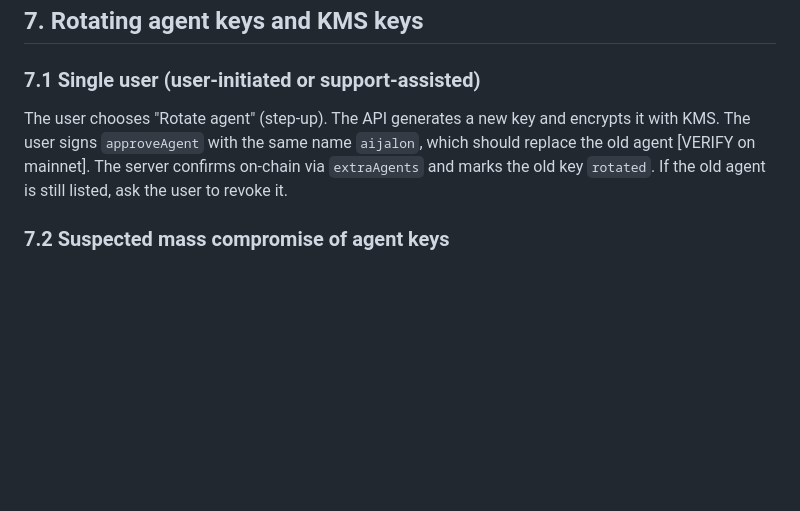
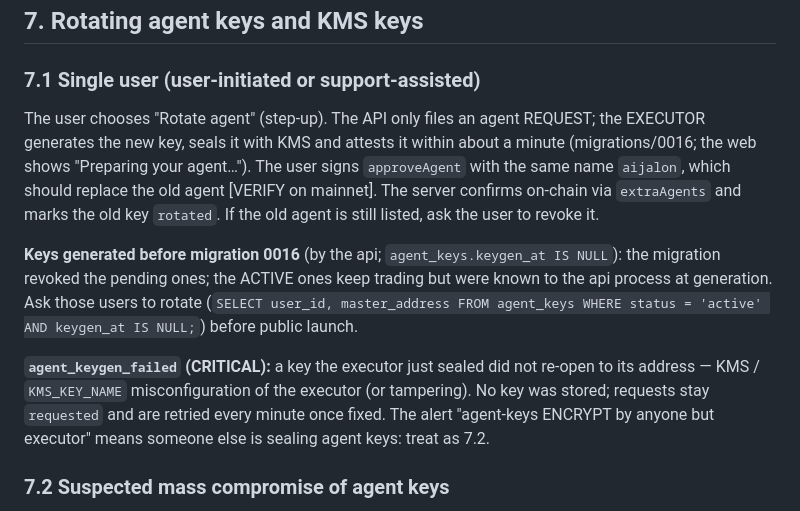
Before and after one commit to joztern755/quantscriptmarket, a Markdown page: docs/RUNBOOK.md, the part around the change. GitHub-like rendering; blank space fills up the shorter version.

Commit message:
WIP checkpoint: executor-side key generation in progress
Co-Authored-By: Claude Opus 5.5 <noreply@anthropic.com>
Claude-Session: https://claude.ai/code/session_0169q52qwdeaB4sEjB4aVQwr

```diff
--- a/docs/RUNBOOK.md
+++ b/docs/RUNBOOK.md
@@ -143,7 +143,11 @@ Corrections are **new ledger transactions** (never edits), with memo and approve
 
 ### 7.1 Single user (user-initiated or support-assisted)
 
-The user chooses "Rotate agent" (step-up). The API generates a new key and encrypts it with KMS. The user signs `approveAgent` with the same name `aijalon`, which should replace the old agent [VERIFY on mainnet]. The server confirms on-chain via `extraAgents` and marks the old key `rotated`. If the old agent is still listed, ask the user to revoke it.
+The user chooses "Rotate agent" (step-up). The API only files an agent REQUEST; the EXECUTOR generates the new key, seals it with KMS and attests it within about a minute (migrations/0016; the web shows "Preparing your agent…"). The user signs `approveAgent` with the same name `aijalon`, which should replace the old agent [VERIFY on mainnet]. The server confirms on-chain via `extraAgents` and marks the old key `rotated`. If the old agent is still listed, ask the user to revoke it.
+
+**Keys generated before migration 0016** (by the api; `agent_keys.keygen_at IS NULL`): the migration revoked the pending ones; the ACTIVE ones keep trading but were known to the api process at generation. Ask those users to rotate (`SELECT user_id, master_address FROM agent_keys WHERE status = 'active' AND keygen_at IS NULL;`) before public launch.
+
+**`agent_keygen_failed` (CRITICAL):** a key the executor just sealed did not re-open to its address — KMS / `KMS_KEY_NAME` misconfiguration of the executor (or tampering). No key was stored; requests stay `requested` and are retried every minute once fixed. The alert "agent-keys ENCRYPT by anyone but executor" means someone else is sealing agent keys: treat as 7.2.
 
 ### 7.2 Suspected mass compromise of agent keys
 
```
